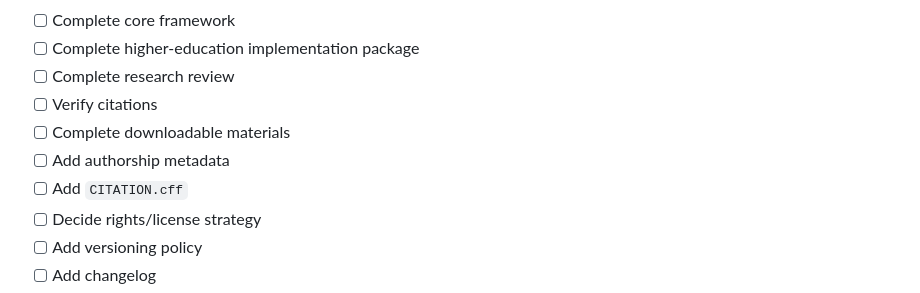
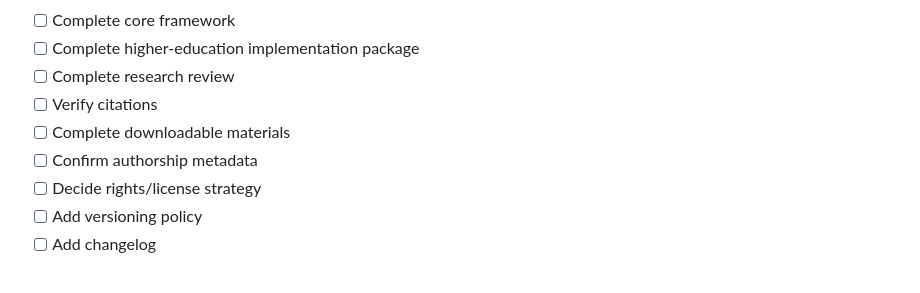
Before and after one commit to Iamlegend-Imani/HFAF-Human-First-AI-Forward, a Markdown page: PUBLICATION-ROADMAP.md, the part around one of its changes. Rendered like a GitHub page.

```diff
--- a/PUBLICATION-ROADMAP.md
+++ b/PUBLICATION-ROADMAP.md
@@ -125,8 +105,7 @@ Before v1.0:
 - [ ] Complete research review
 - [ ] Verify citations
 - [ ] Complete downloadable materials
-- [ ] Add authorship metadata
-- [ ] Add `CITATION.cff`
+- [ ] Confirm authorship metadata
 - [ ] Decide rights/license strategy
 - [ ] Add versioning policy
 - [ ] Add changelog
```
Also changed, not shown: other parts of PUBLICATION-ROADMAP.md (+16 -36 lines).
